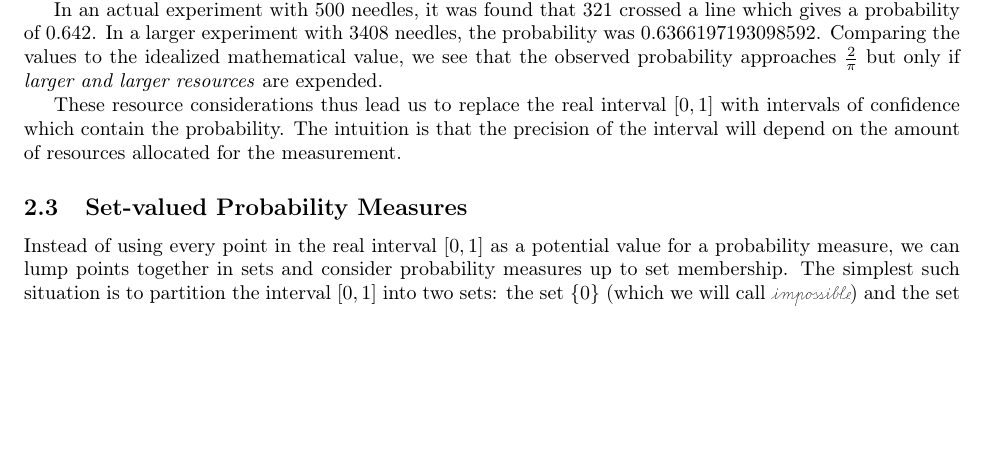
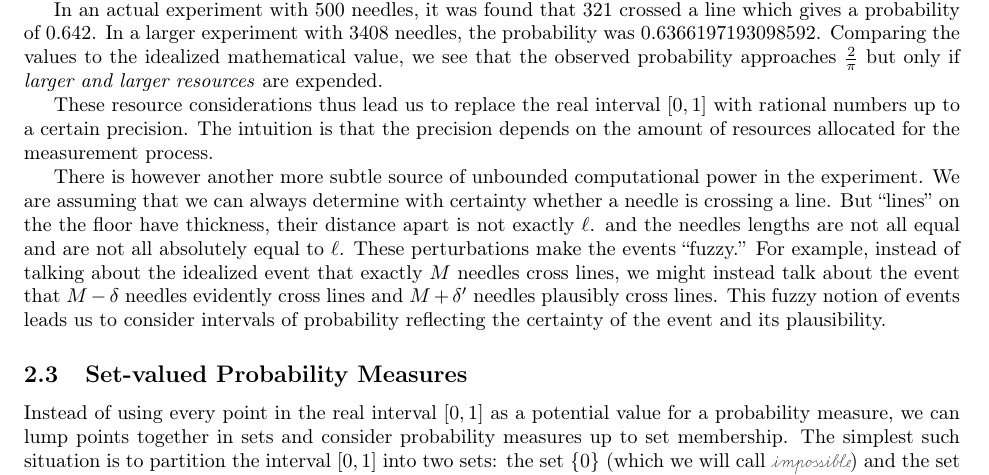
Before and after one commit to yuttai/Contextuality-and-Nonlocality-in-Discrete-Quantum-Theory, a LaTeX document (prob.tex): part of page 2 of 9, cut so that both start at the same text, the shorter picture padded with empty space. Compiled offline with pdfLaTeX.

Commit message:
buffon nice

```diff
--- a/prob.tex
+++ b/prob.tex
@@ -194,9 +194,22 @@ $\frac{2}{\pi}$ but only if \emph{larger and larger resources} are
 expended.
 
 These resource considerations thus lead us to replace the real
-interval $[0,1]$ with intervals of confidence which contain the
-probability. The intuition is that the precision of the interval will
-depend on the amount of resources allocated for the measurement.
+interval $[0,1]$ with rational numbers up to a certain precision.  The
+intuition is that the precision depends on the amount of resources
+allocated for the measurement process.
+
+There is however another more subtle source of unbounded computational
+power in the experiment. We are assuming that we can always determine
+with certainty whether a needle is crossing a line. But ``lines'' on
+the the floor have thickness, their distance apart is not exactly
+$\ell$. and the needles lengths are not all equal and are not all
+absolutely equal to $\ell$. These perturbations make the events
+``fuzzy.'' For example, instead of talking about the idealized event
+that exactly $M$ needles cross lines, we might instead talk about the
+event that $M-\delta$ needles evidently cross lines and $M+\delta'$
+needles plausibly cross lines. This fuzzy notion of events leads us to
+consider intervals of probability reflecting the certainty of the
+event and its plausibility.
 
 %%%%%
 \subsection{Set-valued Probability Measures}
```
Also changed, not shown: prob.pdf.
